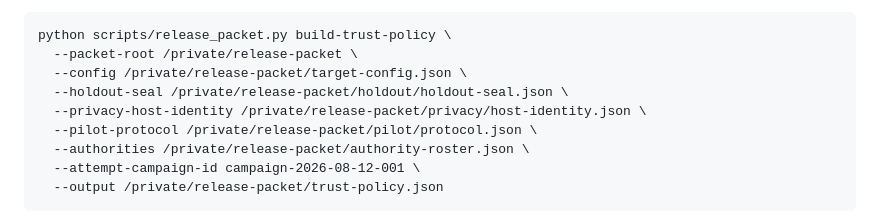
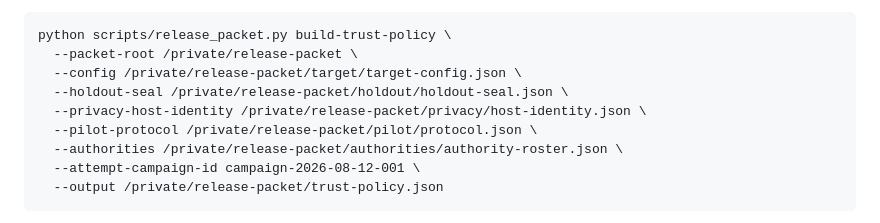
Before and after one commit to haitaowu12/personal-growth-copilot, a Markdown page: docs/RELEASE_EVIDENCE.md, the part around the change. GitHub-like rendering.

Commit message:
Align qualification packet runbook paths

````diff
--- a/docs/RELEASE_EVIDENCE.md
+++ b/docs/RELEASE_EVIDENCE.md
@@ -34,11 +34,11 @@ the independent holdout author before this freeze and conform to
 ```text
 python scripts/release_packet.py build-trust-policy \
   --packet-root /private/release-packet \
-  --config /private/release-packet/target-config.json \
+  --config /private/release-packet/target/target-config.json \
   --holdout-seal /private/release-packet/holdout/holdout-seal.json \
   --privacy-host-identity /private/release-packet/privacy/host-identity.json \
   --pilot-protocol /private/release-packet/pilot/protocol.json \
-  --authorities /private/release-packet/authority-roster.json \
+  --authorities /private/release-packet/authorities/authority-roster.json \
   --attempt-campaign-id campaign-2026-08-12-001 \
   --output /private/release-packet/trust-policy.json
 ```
````
